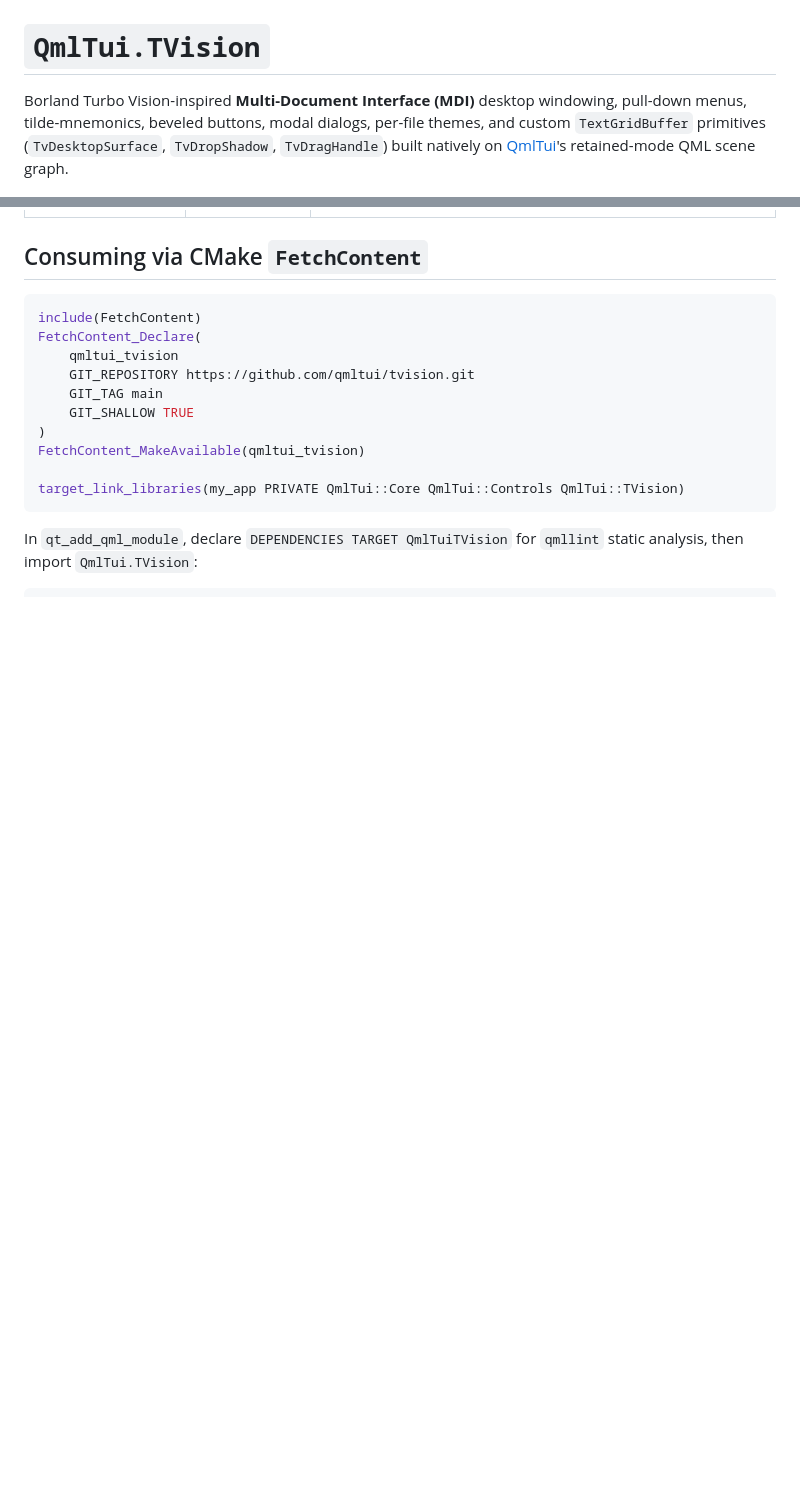
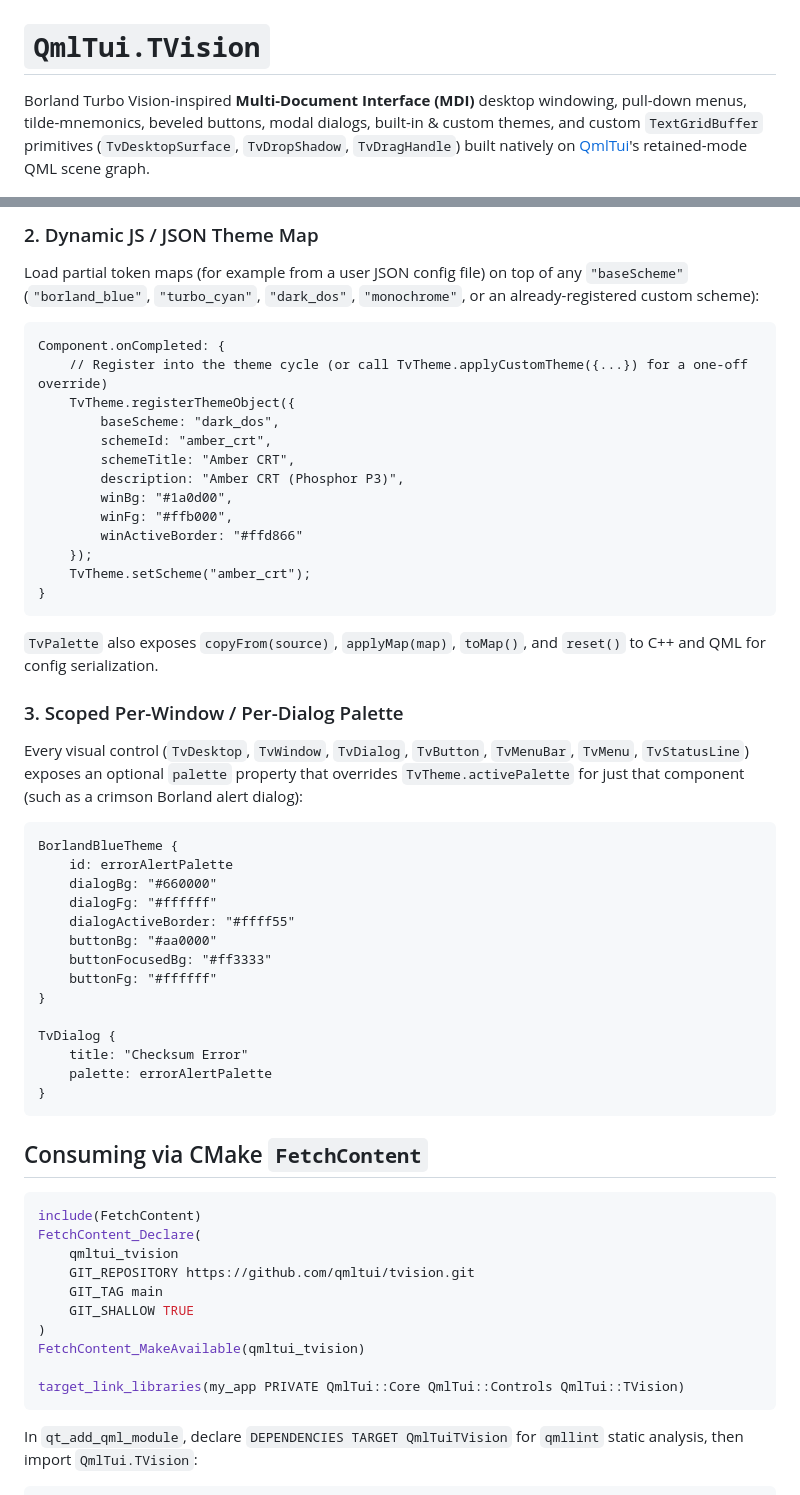
Before and after one commit to qmltui/tvision, a Markdown page: README.md, 2 parts joined by grey strips. GitHub-like rendering; blank space fills up the shorter version.

Commit message:
feat(theme): add custom theme registration, token maps, and scoped control palettes

````diff
--- a/README.md
+++ b/README.md
@@ -1,6 +1,6 @@
 # `QmlTui.TVision`
 
-Borland Turbo Vision-inspired **Multi-Document Interface (MDI)** desktop windowing, pull-down menus, tilde-mnemonics, beveled buttons, modal dialogs, per-file themes, and custom `TextGridBuffer` primitives (`TvDesktopSurface`, `TvDropShadow`, `TvDragHandle`) built natively on [QmlTui](https://github.com/qmltui/qmltui)'s retained-mode QML scene graph.
+Borland Turbo Vision-inspired **Multi-Document Interface (MDI)** desktop windowing, pull-down menus, tilde-mnemonics, beveled buttons, modal dialogs, built-in & custom themes, and custom `TextGridBuffer` primitives (`TvDesktopSurface`, `TvDropShadow`, `TvDragHandle`) built natively on [QmlTui](https://github.com/qmltui/qmltui)'s retained-mode QML scene graph.
 
 ![QmlTui.TVision Minimal Example](docs/assets/casts/hello_tvision.gif)
 
@@ -26,3 +58,45 @@ For a full-scale application built on `QmlTui.TVision`, see [`turbo_hex`](https:
+### 2. Dynamic JS / JSON Theme Map
+
+Load partial token maps (for example from a user JSON config file) on top of any `"baseScheme"` (`"borland_blue"`, `"turbo_cyan"`, `"dark_dos"`, `"monochrome"`, or an already-registered custom scheme):
+
+```qml
+Component.onCompleted: {
+    // Register into the theme cycle (or call TvTheme.applyCustomTheme({...}) for a one-off override)
+    TvTheme.registerThemeObject({
+        baseScheme: "dark_dos",
+        schemeId: "amber_crt",
+        schemeTitle: "Amber CRT",
+        description: "Amber CRT (Phosphor P3)",
+        winBg: "#1a0d00",
+        winFg: "#ffb000",
+        winActiveBorder: "#ffd866"
+    });
+    TvTheme.setScheme("amber_crt");
+}
+```
+
+`TvPalette` also exposes `copyFrom(source)`, `applyMap(map)`, `toMap()`, and `reset()` to C++ and QML for config serialization.
+
+### 3. Scoped Per-Window / Per-Dialog Palette
+
+Every visual control (`TvDesktop`, `TvWindow`, `TvDialog`, `TvButton`, `TvMenuBar`, `TvMenu`, `TvStatusLine`) exposes an optional `palette` property that overrides `TvTheme.activePalette` for just that component (such as a crimson Borland alert dialog):
+
+```qml
+BorlandBlueTheme {
+    id: errorAlertPalette
+    dialogBg: "#660000"
+    dialogFg: "#ffffff"
+    dialogActiveBorder: "#ffff55"
+    buttonBg: "#aa0000"
+    buttonFocusedBg: "#ff3333"
+    buttonFg: "#ffffff"
+}
+
+TvDialog {
+    title: "Checksum Error"
+    palette: errorAlertPalette
+}
+```
 
 ## Consuming via CMake `FetchContent`
 
````
Also changed, not shown: other parts of README.md (+36 -4 lines), docs/assets/casts/hello_tvision.gif, 16 other files.
